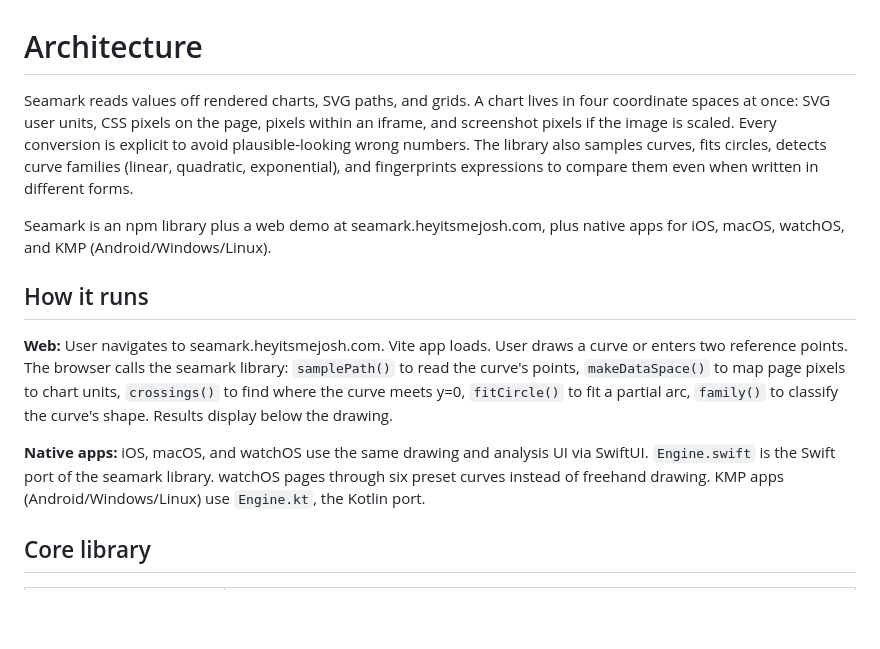
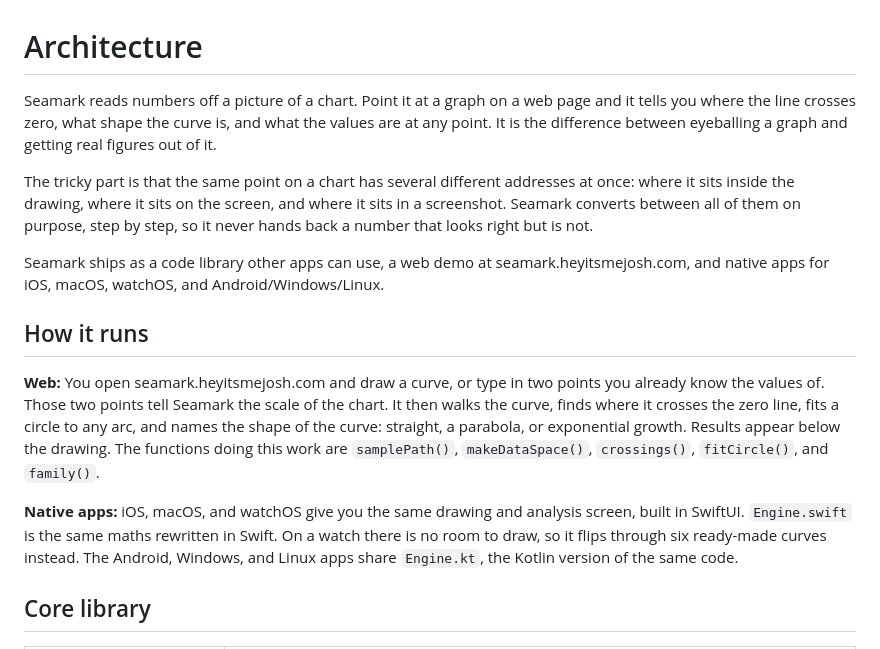
Before and after one commit to nulljosh/seamark, a Markdown page: docs/ARCHITECTURE.md, the part around the change. GitHub-like rendering; blank space fills up the shorter version.

Commit message:
docs: plain-English polish

```diff
--- a/docs/ARCHITECTURE.md
+++ b/docs/ARCHITECTURE.md
@@ -1,14 +1,16 @@
 # Architecture
 
-Seamark reads values off rendered charts, SVG paths, and grids. A chart lives in four coordinate spaces at once: SVG user units, CSS pixels on the page, pixels within an iframe, and screenshot pixels if the image is scaled. Every conversion is explicit to avoid plausible-looking wrong numbers. The library also samples curves, fits circles, detects curve families (linear, quadratic, exponential), and fingerprints expressions to compare them even when written in different forms.
+Seamark reads numbers off a picture of a chart. Point it at a graph on a web page and it tells you where the line crosses zero, what shape the curve is, and what the values are at any point. It is the difference between eyeballing a graph and getting real figures out of it.
 
-Seamark is an npm library plus a web demo at seamark.heyitsmejosh.com, plus native apps for iOS, macOS, watchOS, and KMP (Android/Windows/Linux).
+The tricky part is that the same point on a chart has several different addresses at once: where it sits inside the drawing, where it sits on the screen, and where it sits in a screenshot. Seamark converts between all of them on purpose, step by step, so it never hands back a number that looks right but is not.
+
+Seamark ships as a code library other apps can use, a web demo at seamark.heyitsmejosh.com, and native apps for iOS, macOS, watchOS, and Android/Windows/Linux.
 
 ## How it runs
 
-**Web:** User navigates to seamark.heyitsmejosh.com. Vite app loads. User draws a curve or enters two reference points. The browser calls the seamark library: `samplePath()` to read the curve's points, `makeDataSpace()` to map page pixels to chart units, `crossings()` to find where the curve meets y=0, `fitCircle()` to fit a partial arc, `family()` to classify the curve's shape. Results display below the drawing.
+**Web:** You open seamark.heyitsmejosh.com and draw a curve, or type in two points you already know the values of. Those two points tell Seamark the scale of the chart. It then walks the curve, finds where it crosses the zero line, fits a circle to any arc, and names the shape of the curve: straight, a parabola, or exponential growth. Results appear below the drawing. The functions doing this work are `samplePath()`, `makeDataSpace()`, `crossings()`, `fitCircle()`, and `family()`.
 
-**Native apps:** iOS, macOS, and watchOS use the same drawing and analysis UI via SwiftUI. `Engine.swift` is the Swift port of the seamark library. watchOS pages through six preset curves instead of freehand drawing. KMP apps (Android/Windows/Linux) use `Engine.kt`, the Kotlin port.
+**Native apps:** iOS, macOS, and watchOS give you the same drawing and analysis screen, built in SwiftUI. `Engine.swift` is the same maths rewritten in Swift. On a watch there is no room to draw, so it flips through six ready-made curves instead. The Android, Windows, and Linux apps share `Engine.kt`, the Kotlin version of the same code.
 
 ## Core library
 
```
